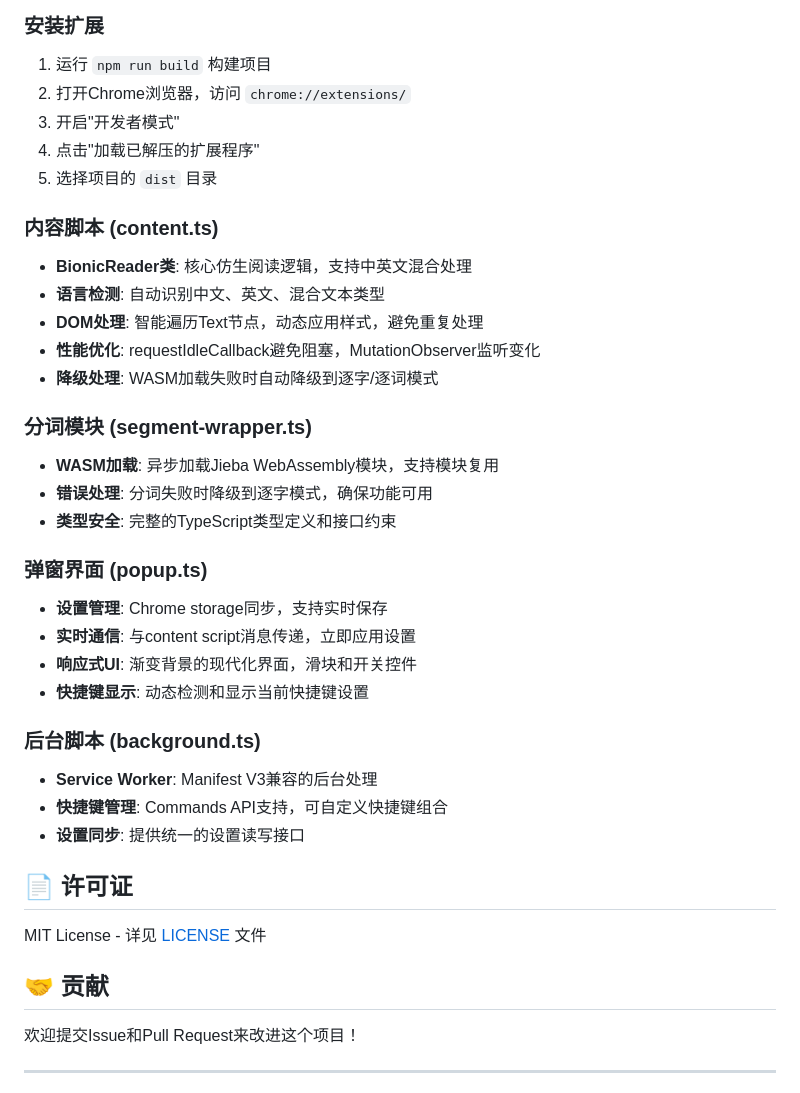
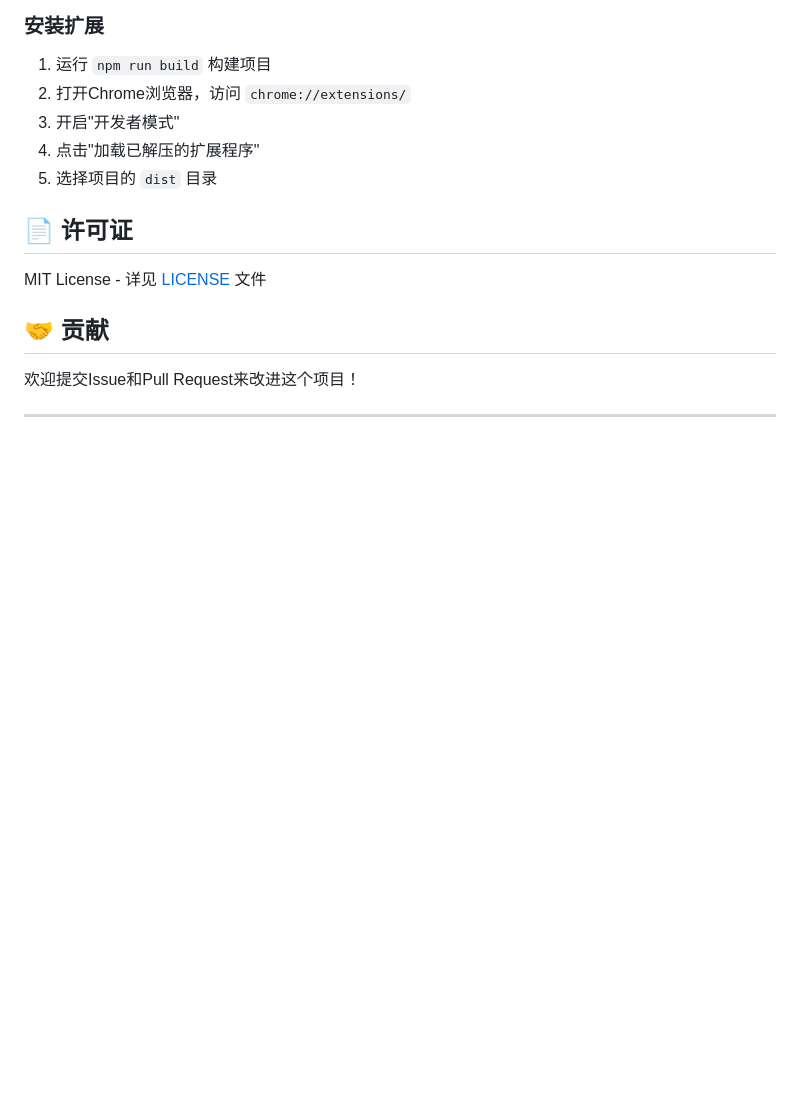
Before and after one commit to Shuyang-Wang-CN/BioChi, a Markdown page: README.md, the part around the change. Rendered like a GitHub page; blank space fills up the shorter version.

Commit message:
更新 README

```diff
--- a/README.md
+++ b/README.md
@@ -154,28 +154,6 @@ npm run package  # 清理 + 构建 + 压缩为zip
 4. 点击"加载已解压的扩展程序"
 5. 选择项目的 `dist` 目录
 
-### 内容脚本 (content.ts)
-- **BionicReader类**: 核心仿生阅读逻辑，支持中英文混合处理
-- **语言检测**: 自动识别中文、英文、混合文本类型
-- **DOM处理**: 智能遍历Text节点，动态应用样式，避免重复处理
-- **性能优化**: requestIdleCallback避免阻塞，MutationObserver监听变化
-- **降级处理**: WASM加载失败时自动降级到逐字/逐词模式
-
-### 分词模块 (segment-wrapper.ts)
-- **WASM加载**: 异步加载Jieba WebAssembly模块，支持模块复用
-- **错误处理**: 分词失败时降级到逐字模式，确保功能可用
-- **类型安全**: 完整的TypeScript类型定义和接口约束
-
-### 弹窗界面 (popup.ts)
-- **设置管理**: Chrome storage同步，支持实时保存
-- **实时通信**: 与content script消息传递，立即应用设置
-- **响应式UI**: 渐变背景的现代化界面，滑块和开关控件
-- **快捷键显示**: 动态检测和显示当前快捷键设置
-
-### 后台脚本 (background.ts)
-- **Service Worker**: Manifest V3兼容的后台处理
-- **快捷键管理**: Commands API支持，可自定义快捷键组合
-- **设置同步**: 提供统一的设置读写接口
 
 ## 📄 许可证
 
```
